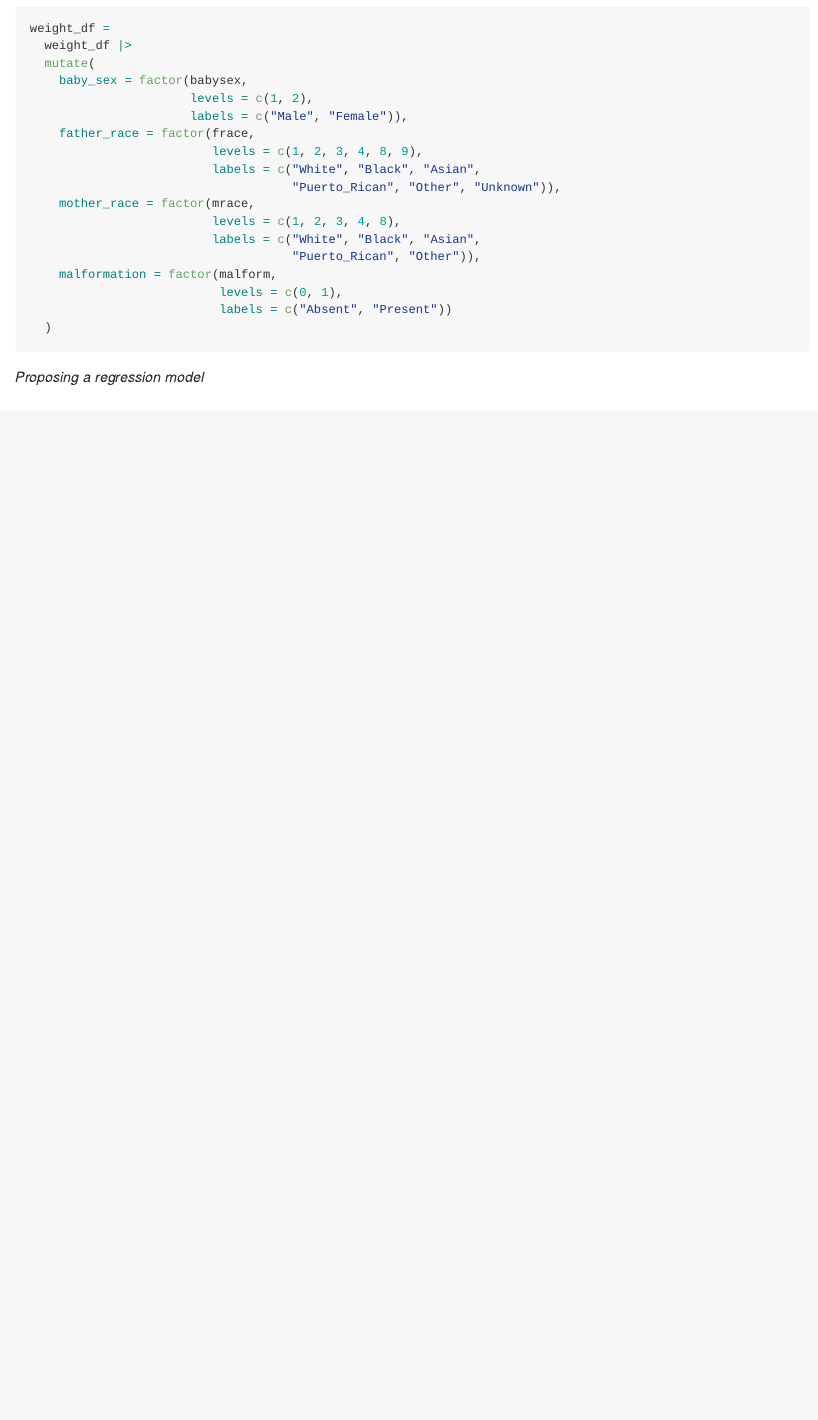
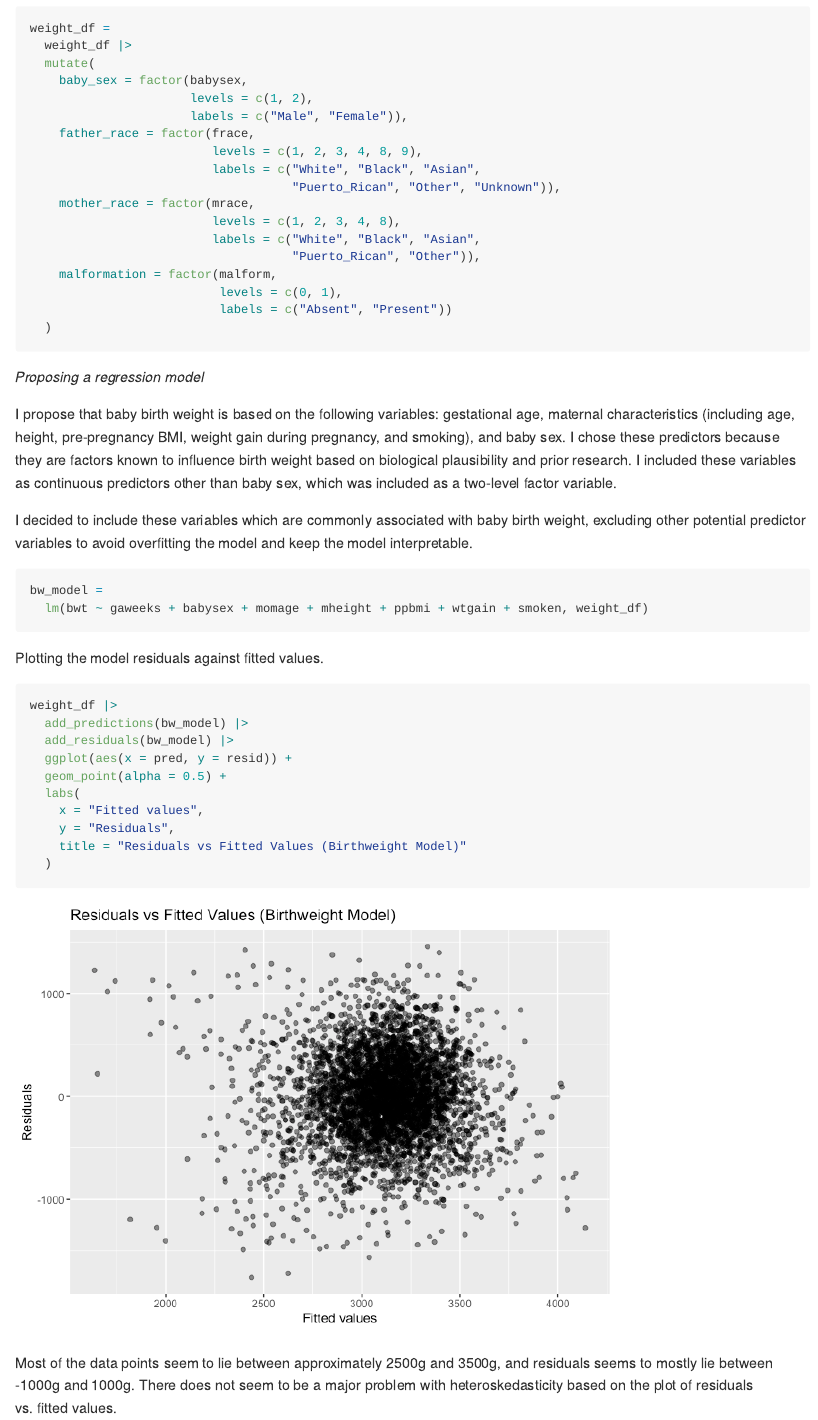
Before and after one commit to rachelenovick/p8105_hw6_ren2121, an R Markdown document (p8105_hw6_ren2121.Rmd): the page in a window 1100 px wide, from 7080 px down. The pictures show the output file p8105_hw6_ren2121.md that the author committed with the source, drawn offline in the style of GitHub.

Commit message:
creating a linear model and Plotting the model residuals against fitted values.

````diff
--- a/p8105_hw6_ren2121.Rmd
+++ b/p8105_hw6_ren2121.Rmd
@@ -222,3 +222,29 @@ weight_df =
 ```
 
 *Proposing a regression model*
+
+I propose that baby birth weight is based on the following variables: gestational age, maternal characteristics (including age, height, pre-pregnancy BMI, weight gain during pregnancy, and smoking), and baby sex. I chose these predictors because they are factors known to influence birth weight based on biological plausibility and prior research. I included these variables as continuous predictors other than baby sex, which was included as a two-level factor variable.
+
+I decided to include these variables which are commonly associated with baby birth weight, excluding other potential predictor variables to avoid overfitting the model and keep the model interpretable.
+
+```{r}
+bw_model =
+  lm(bwt ~ gaweeks + babysex + momage + mheight + ppbmi + wtgain + smoken, weight_df)
+```
+
+Plotting the model residuals against fitted values.
+
+```{r}
+weight_df |>
+  add_predictions(bw_model) |>
+  add_residuals(bw_model) |>
+  ggplot(aes(x = pred, y = resid)) +
+  geom_point(alpha = 0.5) +
+  labs(
+    x = "Fitted values",
+    y = "Residuals",
+    title = "Residuals vs Fitted Values (Birthweight Model)"
+  )
+```
+
+Most of the data points seem to lie between approximately 2500g and 3500g, and residuals seems to mostly lie between -1000g and 1000g. There does not seem to be a major problem with heteroskedasticity based on the plot of residuals vs. fitted values.
````
Also changed, not shown: p8105_hw6_ren2121.md, p8105_hw6_ren2121_files/figure-gfm/unnamed-chunk-13-1.png (added).
